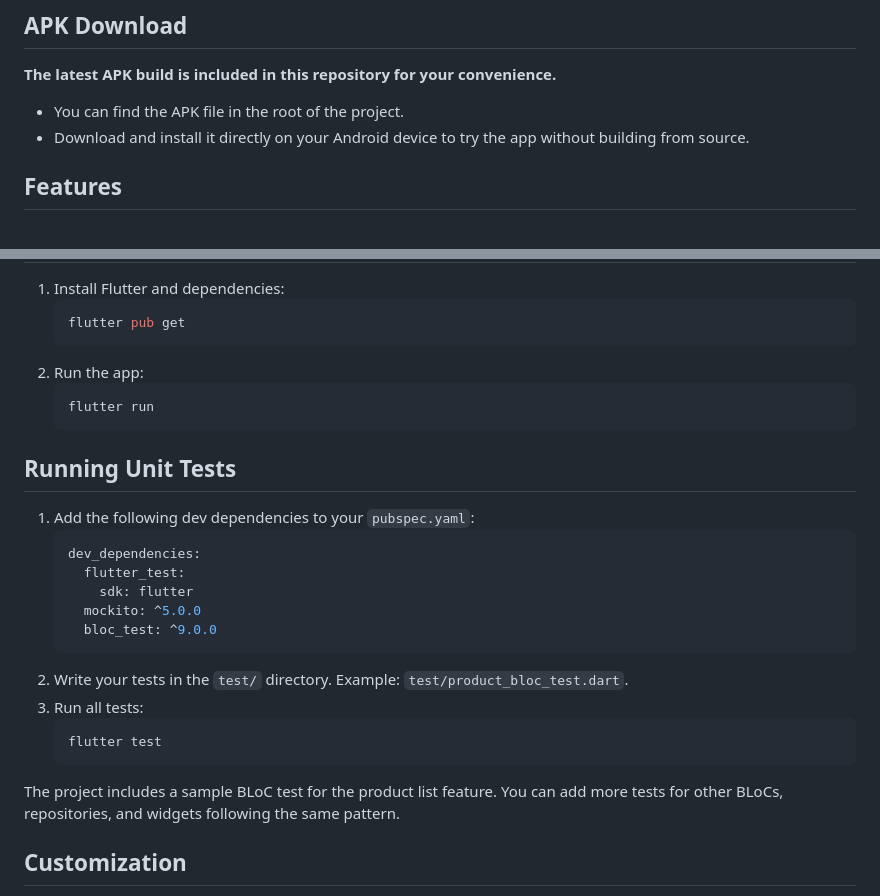
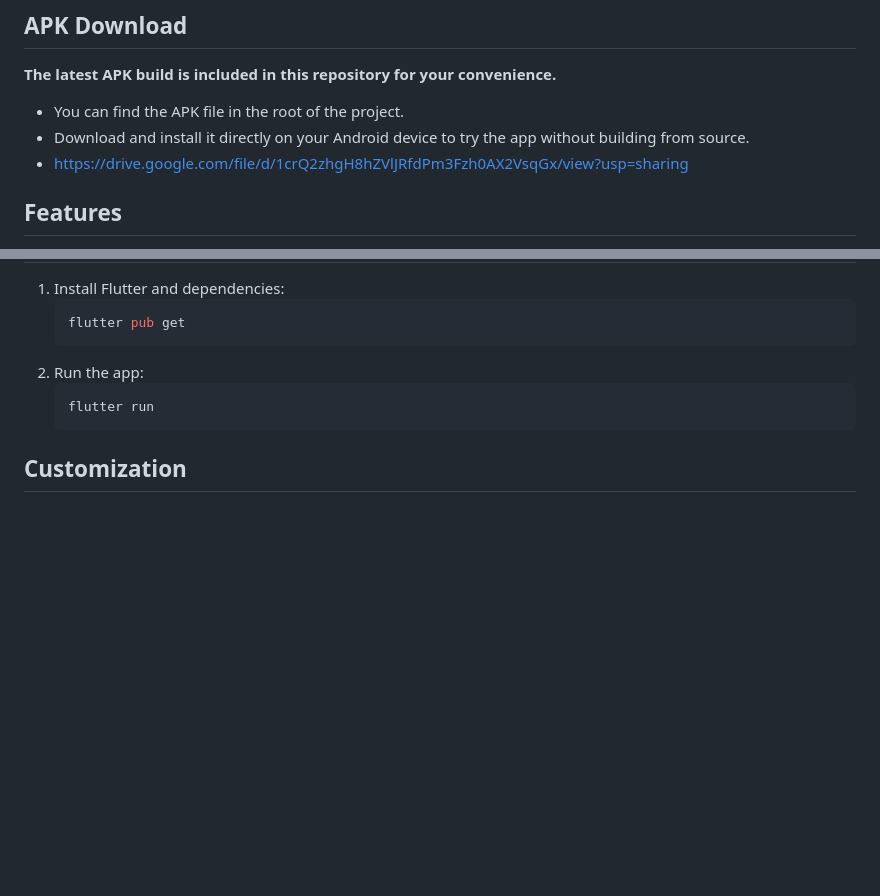
Before and after one commit to wattamwarp/shops, a Markdown page: README.md, 2 parts joined by grey strips. Drawn GitHub-style; blank space fills up the shorter version.

Commit message:
manifest changes and apk updates

````diff
--- a/README.md
+++ b/README.md
@@ -7,6 +7,7 @@ A scalable, modular Flutter application for a product menu and cart, using BLoC,
 **The latest APK build is included in this repository for your convenience.**
 - You can find the APK file in the root of the project.
 - Download and install it directly on your Android device to try the app without building from source.
+- https://drive.google.com/file/d/1crQ2zhgH8hZVlJRfdPm3Fzh0AX2VsqGx/view?usp=sharing
 
 ## Features
 - Product listing with pagination and pull-to-refresh
@@ -67,23 +68,6 @@ apk/                   # Prebuilt APK for direct install
    flutter run
    ```
 
-## Running Unit Tests
-1. Add the following dev dependencies to your `pubspec.yaml`:
-   ```yaml
-   dev_dependencies:
-     flutter_test:
-       sdk: flutter
-     mockito: ^5.0.0
-     bloc_test: ^9.0.0
-   ```
-2. Write your tests in the `test/` directory. Example: `test/product_bloc_test.dart`.
-3. Run all tests:
-   ```sh
-   flutter test
-   ```
-
-The project includes a sample BLoC test for the product list feature. You can add more tests for other BLoCs, repositories, and widgets following the same pattern.
-
 ## Customization
 - Add products to `lib/features/data/datasources/products.json`.
 - Update colors in `lib/utils/constants/app_colors.dart`.
````
